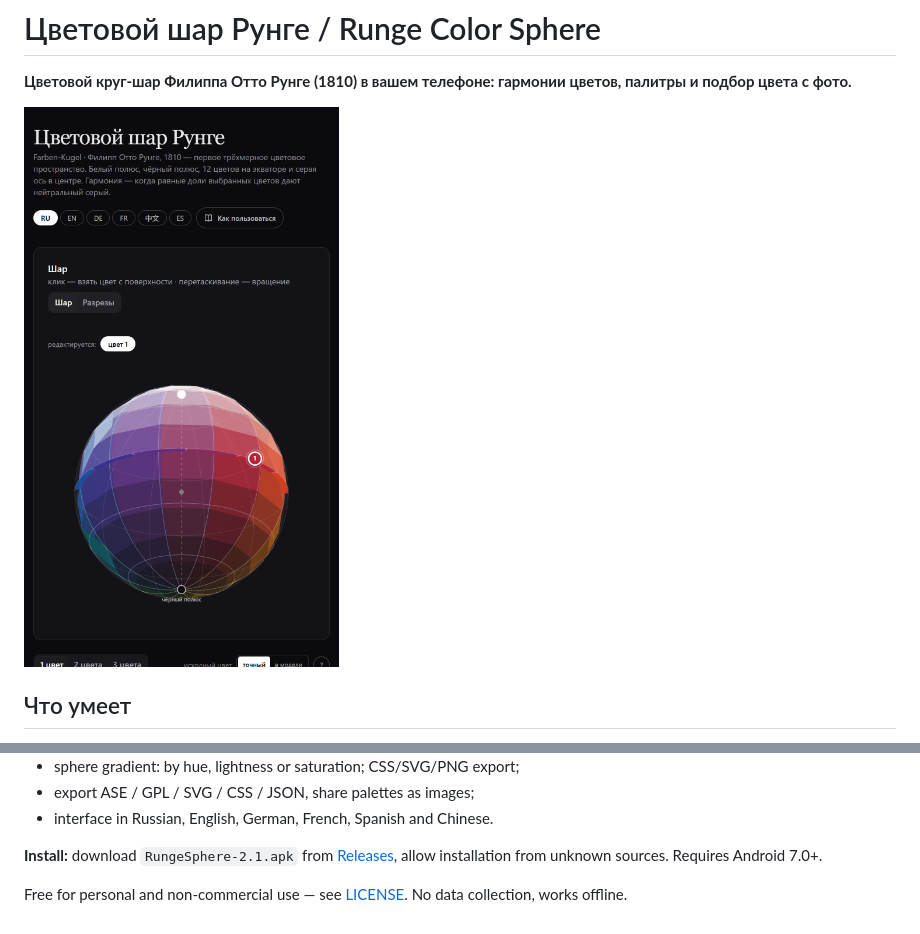
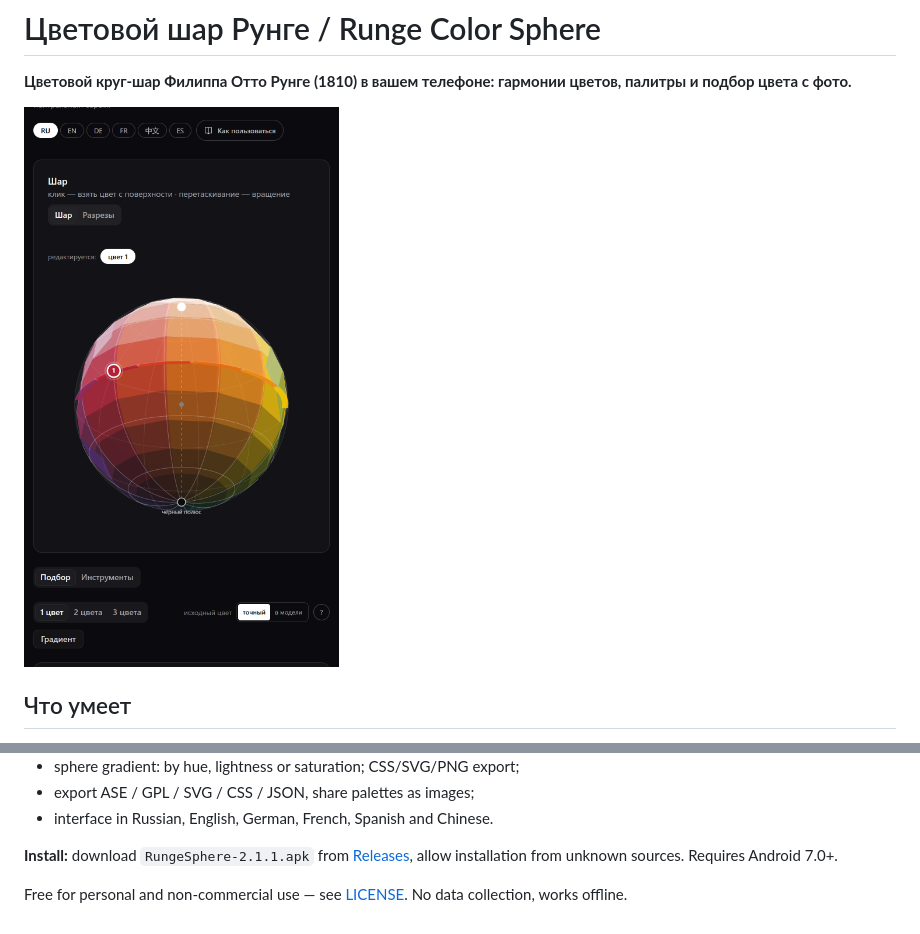
Before and after one commit to proffstandart/runge-color-sphere, a Markdown page: README.md, 2 parts joined by grey strips. GitHub-like rendering; pictures changed too: screenshots/shot1-sphere-1080x1920.png.

```diff
--- a/README.md
+++ b/README.md
@@ -58,6 +63,6 @@ SHA-256:
 - export ASE / GPL / SVG / CSS / JSON, share palettes as images;
 - interface in Russian, English, German, French, Spanish and Chinese.
 
-**Install:** download `RungeSphere-2.1.apk` from [Releases](../../releases), allow installation from unknown sources. Requires Android 7.0+.
+**Install:** download `RungeSphere-2.1.1.apk` from [Releases](../../releases), allow installation from unknown sources. Requires Android 7.0+.
 
 Free for personal and non-commercial use — see [LICENSE](LICENSE). No data collection, works offline.
```
Also changed, not shown: other parts of README.md (+8 -3 lines), screenshots/shot3-mixing-1080x1920.png (added), screenshots/shot4-limited-1080x1920.png (added), screenshots/shot5-lighting-1080x1920.png (added), screenshots/shot7-photo-1080x1920.png.
